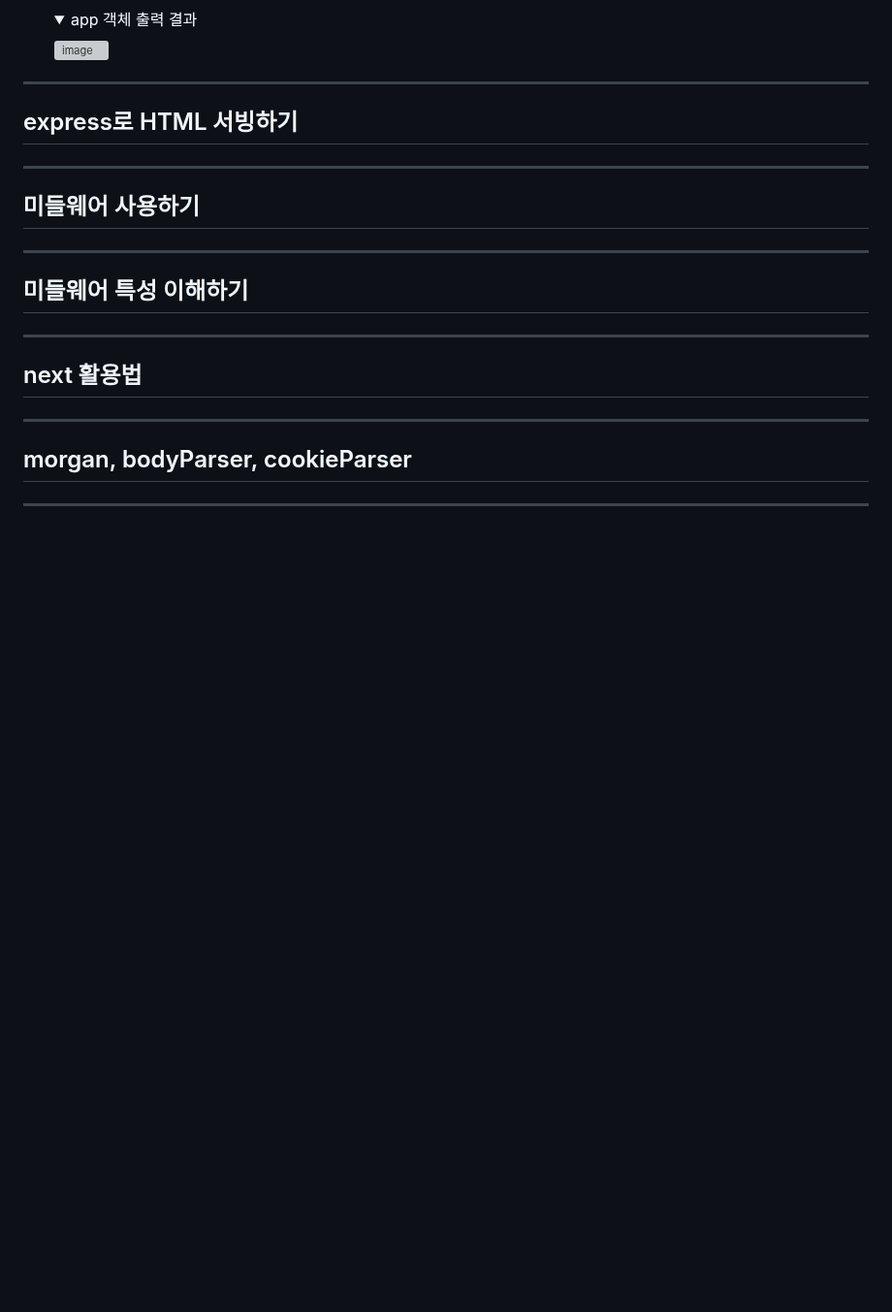
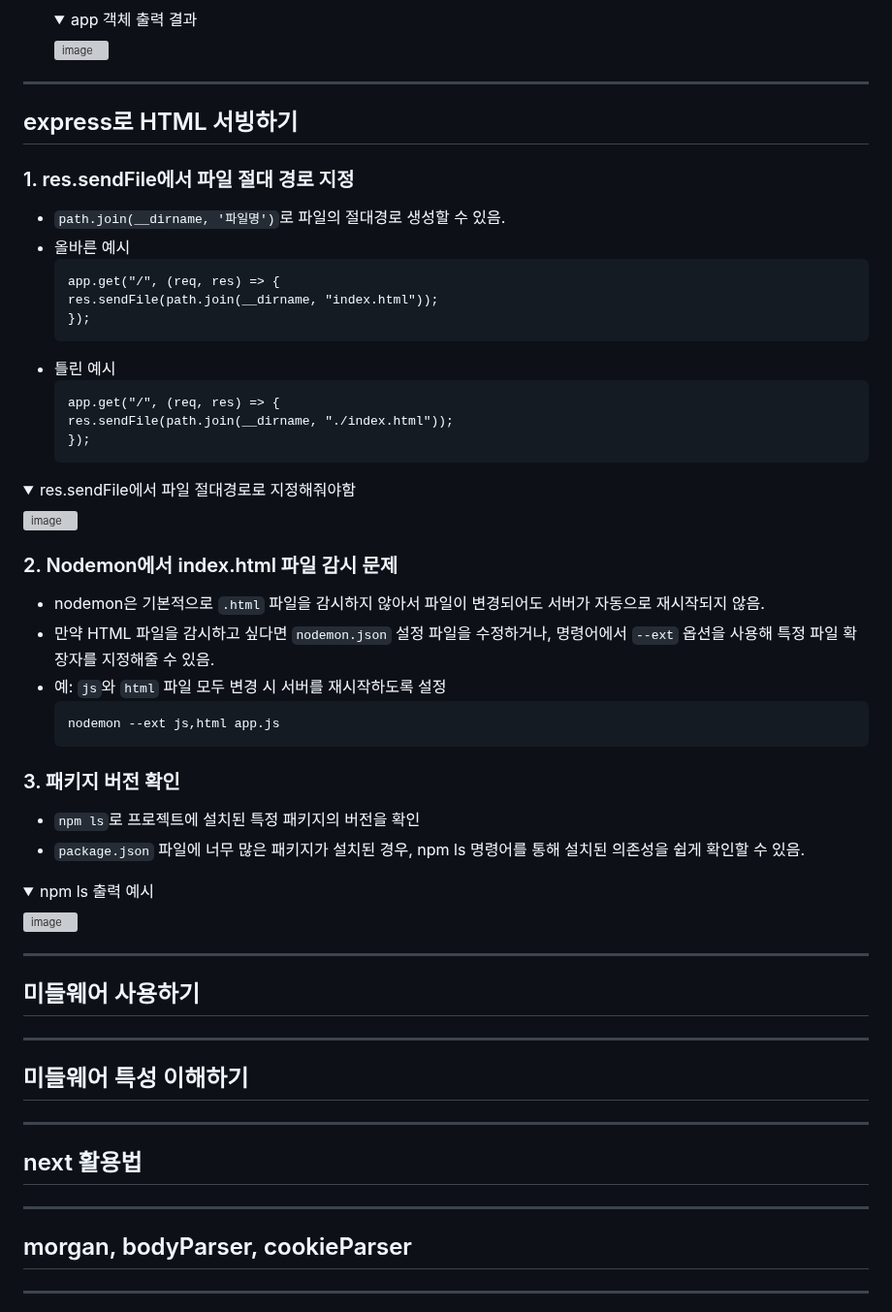
Before and after one commit to devellybutton/Node.js-for-beginners, a Markdown page: S6/README.md, the part around the change. Shown at 97% size. Rendered like a GitHub page; folded sections open; blank space fills up the shorter version; grey boxes are pictures that could not be loaded.

Commit message:
S6 express로 HTML 서빙하기

````diff
--- a/S6/README.md
+++ b/S6/README.md
@@ -84,6 +84,47 @@
 
 ## express로 HTML 서빙하기
 
+### 1. res.sendFile에서 파일 절대 경로 지정
+- `path.join(__dirname, '파일명')`로 파일의 절대경로 생성할 수 있음.
+- 올바른 예시
+    ```
+    app.get("/", (req, res) => {
+    res.sendFile(path.join(__dirname, "index.html"));
+    });
+    ```
+- 틀린 예시
+    ```
+    app.get("/", (req, res) => {
+    res.sendFile(path.join(__dirname, "./index.html"));
+    });
+    ```
+
+<details>
+<summary>res.sendFile에서 파일 절대경로로 지정해줘야함</summary>
+
+![image](https://github.com/user-attachments/assets/1b81dcb2-136c-47ae-8c57-c115daabb602)
+
+</details>
+
+### 2. Nodemon에서 index.html 파일 감시 문제
+- nodemon은 기본적으로 `.html` 파일을 감시하지 않아서 파일이 변경되어도 서버가 자동으로 재시작되지 않음.
+- 만약 HTML 파일을 감시하고 싶다면 `nodemon.json` 설정 파일을 수정하거나, 명령어에서 `--ext` 옵션을 사용해 특정 파일 확장자를 지정해줄 수 있음.
+- 예: `js`와 `html` 파일 모두 변경 시 서버를 재시작하도록 설정
+    ```
+    nodemon --ext js,html app.js
+    ```
+
+### 3. 패키지 버전 확인
+- `npm ls`로 프로젝트에 설치된 특정 패키지의 버전을 확인
+- `package.json` 파일에 너무 많은 패키지가 설치된 경우, npm ls 명령어를 통해 설치된 의존성을 쉽게 확인할 수 있음.
+
+<details>
+<summary>npm ls 출력 예시</summary>
+
+![image](https://github.com/user-attachments/assets/848b3707-3676-40ee-8fda-217221744e96)
+
+</details>
+
 ----
 
 ## 미들웨어 사용하기
````
